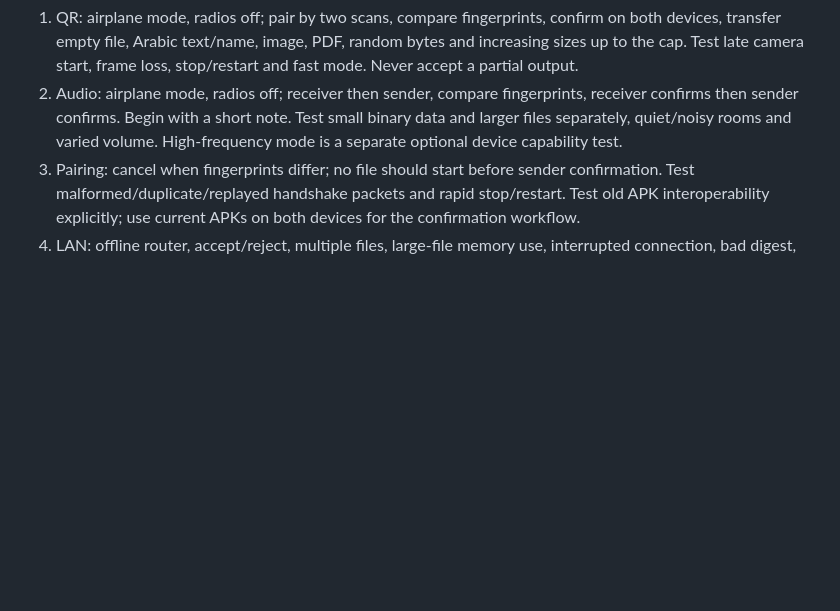
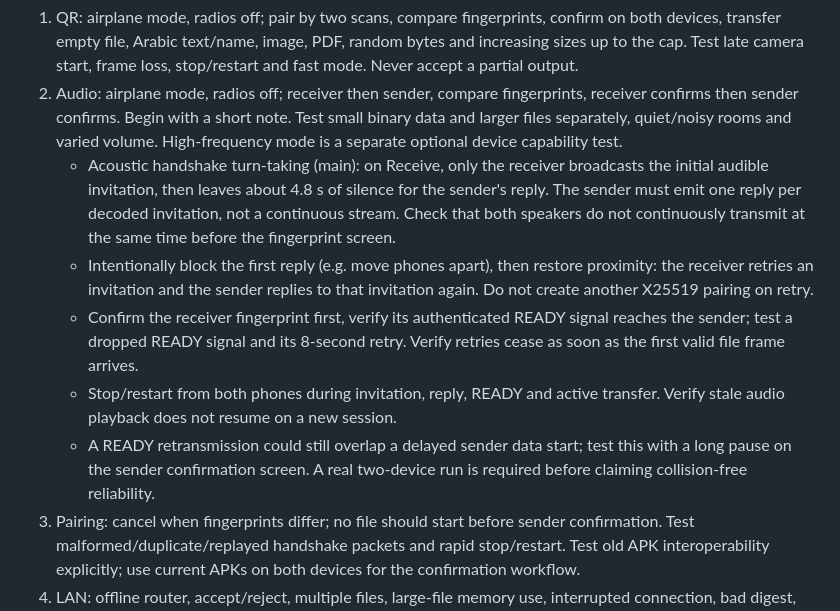
Before and after one commit to MahmoudAbiad/ViaDrop, a Markdown page: TESTING.md, the part around the change. GitHub-like rendering; blank space fills up the shorter version.

Commit message:
docs(test): document two-phone acoustic pairing collision and retry checks

```diff
--- a/TESTING.md
+++ b/TESTING.md
@@ -31,6 +31,22 @@ commit, APK hash, channel, mode, input/output SHA-256, elapsed time and outcome.
    receiver confirms then sender confirms. Begin with a short note. Test small
    binary data and larger files separately, quiet/noisy rooms and varied volume.
    High-frequency mode is a separate optional device capability test.
+   - Acoustic handshake turn-taking (main): on Receive, only the receiver
+     broadcasts the initial audible invitation, then leaves about 4.8 s of
+     silence for the sender's reply. The sender must emit one reply per decoded
+     invitation, not a continuous stream. Check that both speakers do not
+     continuously transmit at the same time before the fingerprint screen.
+   - Intentionally block the first reply (e.g. move phones apart), then restore
+     proximity: the receiver retries an invitation and the sender replies to
+     that invitation again. Do not create another X25519 pairing on retry.
+   - Confirm the receiver fingerprint first, verify its authenticated READY
+     signal reaches the sender; test a dropped READY signal and its 8-second
+     retry. Verify retries cease as soon as the first valid file frame arrives.
+   - Stop/restart from both phones during invitation, reply, READY and active
+     transfer. Verify stale audio playback does not resume on a new session.
+   - A READY retransmission could still overlap a delayed sender data start;
+     test this with a long pause on the sender confirmation screen. A real
+     two-device run is required before claiming collision-free reliability.
 3. Pairing: cancel when fingerprints differ; no file should start before sender
    confirmation. Test malformed/duplicate/replayed handshake packets and rapid
    stop/restart. Test old APK interoperability explicitly; use current APKs on
```
